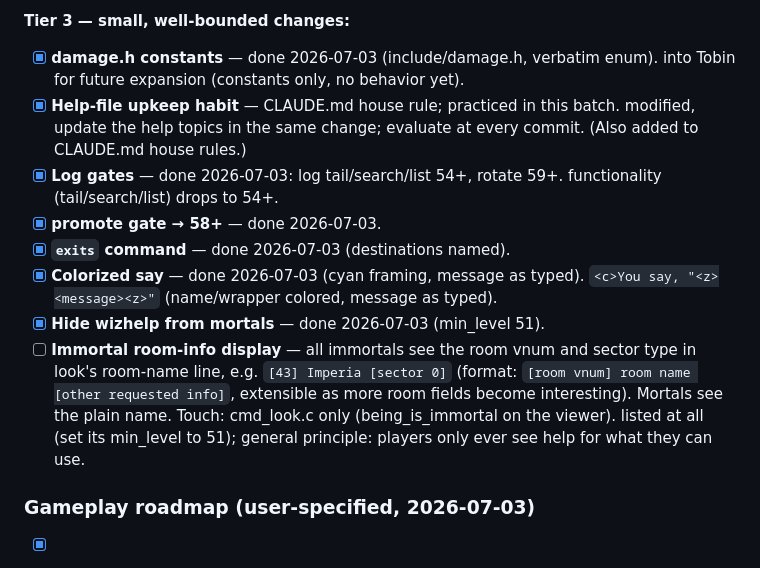
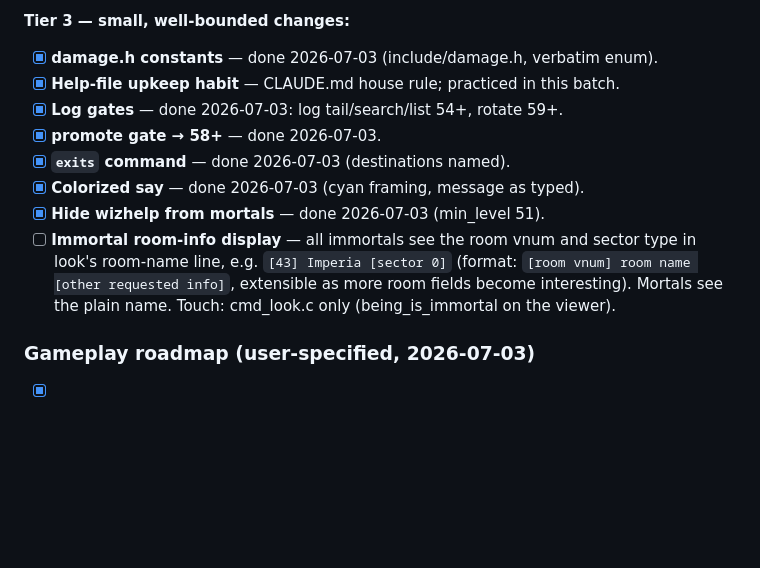
Before and after one commit to sculpy/TobinMUD, a Markdown page: c_port/TODO.md, the part around the change. Rendered like a GitHub page; blank space fills up the shorter version.

Commit message:
TODO: clean up orphaned check-off fragments in Tier 3 list
Co-Authored-By: Claude Fable 5 <noreply@anthropic.com>

```diff
--- a/c_port/TODO.md
+++ b/c_port/TODO.md
@@ -166,25 +166,17 @@ persistence. Sequenced by dependency:
 
 **Tier 3 — small, well-bounded changes:**
 - [x] **damage.h constants** — done 2026-07-03 (include/damage.h, verbatim enum).
-      into Tobin for future expansion (constants only, no behavior yet).
 - [x] **Help-file upkeep habit** — CLAUDE.md house rule; practiced in this batch.
-      modified, update the help topics in the same change; evaluate at
-      every commit. (Also added to CLAUDE.md house rules.)
 - [x] **Log gates** — done 2026-07-03: log tail/search/list 54+, rotate 59+.
-      functionality (tail/search/list) drops to 54+.
 - [x] **promote gate → 58+** — done 2026-07-03.
 - [x] **`exits` command** — done 2026-07-03 (destinations named).
 - [x] **Colorized say** — done 2026-07-03 (cyan framing, message as typed).
-      `<c>You say, "<z><message><z>"` (name/wrapper colored, message as
-      typed).
 - [x] **Hide wizhelp from mortals** — done 2026-07-03 (min_level 51).
 - [ ] **Immortal room-info display** — all immortals see the room vnum and
       sector type in look's room-name line, e.g. `[43] Imperia [sector 0]`
       (format: `[room vnum] room name [other requested info]`, extensible
       as more room fields become interesting). Mortals see the plain name.
       Touch: cmd_look.c only (being_is_immortal on the viewer).
-      listed at all (set its min_level to 51); general principle: players
-      only ever see help for what they can use.
 
 ### Gameplay roadmap (user-specified, 2026-07-03)
 
```
